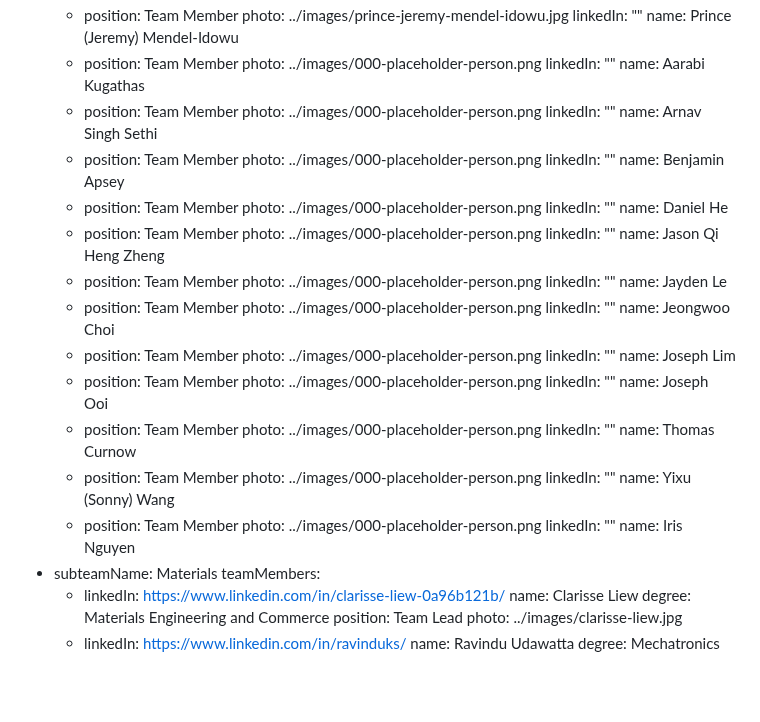
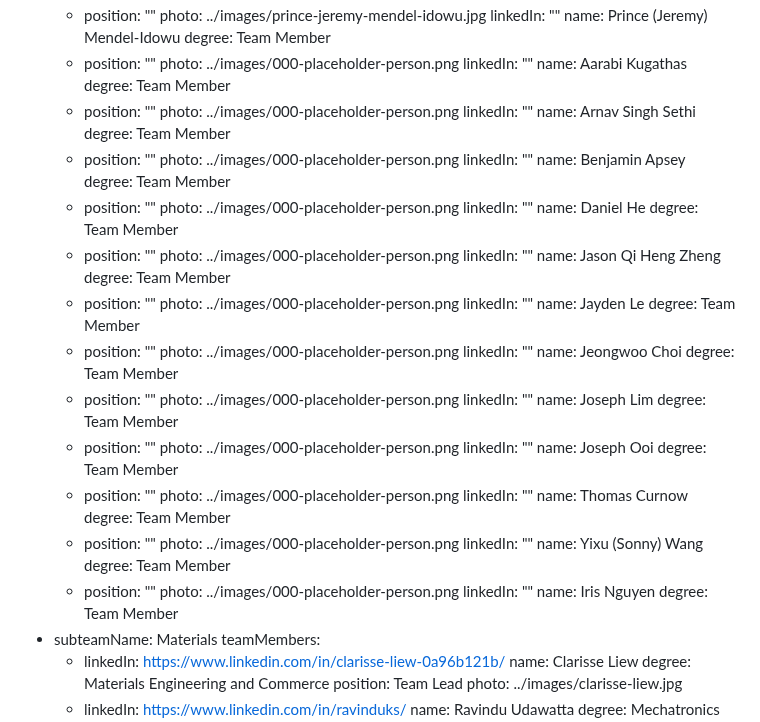
Before and after one commit to monash-human-power/MHP-website, a Markdown page: src/markdown/team.md, the part around one of its changes. Drawn GitHub-style; blank space fills up the shorter version.

Commit message:
Update MHP “team”

```diff
--- a/src/markdown/team.md
+++ b/src/markdown/team.md
@@ -195,56 +208,69 @@ subteam:
         photo: ../images/samuel-zhang.jpg
-      - position: Team Member
+      - position: ""
         photo: ../images/prince-jeremy-mendel-idowu.jpg
         linkedIn: ""
         name: Prince (Jeremy) Mendel-Idowu
-      - position: Team Member
+        degree: Team Member
+      - position: ""
         photo: ../images/000-placeholder-person.png
         linkedIn: ""
         name: Aarabi Kugathas
-      - position: Team Member
+        degree: Team Member
+      - position: ""
         photo: ../images/000-placeholder-person.png
         linkedIn: ""
         name: Arnav Singh Sethi
-      - position: Team Member
+        degree: Team Member
+      - position: ""
         photo: ../images/000-placeholder-person.png
         linkedIn: ""
         name: Benjamin Apsey
-      - position: Team Member
+        degree: Team Member
+      - position: ""
         photo: ../images/000-placeholder-person.png
         linkedIn: ""
         name: Daniel He
-      - position: Team Member
+        degree: Team Member
+      - position: ""
         photo: ../images/000-placeholder-person.png
         linkedIn: ""
         name: Jason Qi Heng Zheng
-      - position: Team Member
+        degree: Team Member
+      - position: ""
         photo: ../images/000-placeholder-person.png
         linkedIn: ""
         name: Jayden Le
-      - position: Team Member
+        degree: Team Member
+      - position: ""
         photo: ../images/000-placeholder-person.png
         linkedIn: ""
         name: Jeongwoo Choi
-      - position: Team Member
+        degree: Team Member
+      - position: ""
         photo: ../images/000-placeholder-person.png
         linkedIn: ""
         name: Joseph Lim
-      - position: Team Member
+        degree: Team Member
+      - position: ""
         photo: ../images/000-placeholder-person.png
         linkedIn: ""
         name: Joseph Ooi
-      - position: Team Member
+        degree: Team Member
+      - position: ""
         photo: ../images/000-placeholder-person.png
         linkedIn: ""
         name: Thomas Curnow
-      - position: Team Member
+        degree: Team Member
+      - position: ""
         photo: ../images/000-placeholder-person.png
         linkedIn: ""
         name: Yixu (Sonny) Wang
-      - position: Team Member
+        degree: Team Member
+      - position: ""
         photo: ../images/000-placeholder-person.png
         linkedIn: ""
         name: Iris Nguyen
+        degree: Team Member
   - subteamName: Materials
     teamMembers:
       - linkedIn: https://www.linkedin.com/in/clarisse-liew-0a96b121b/
```
Also changed, not shown: other parts of src/markdown/team.md (+78 -65 lines).
